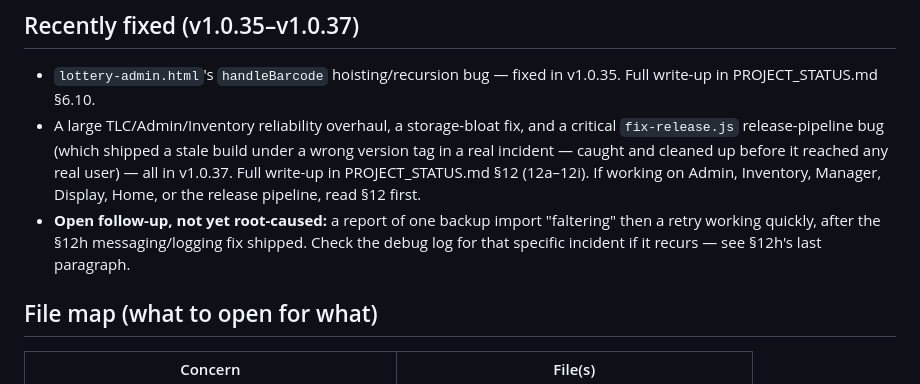
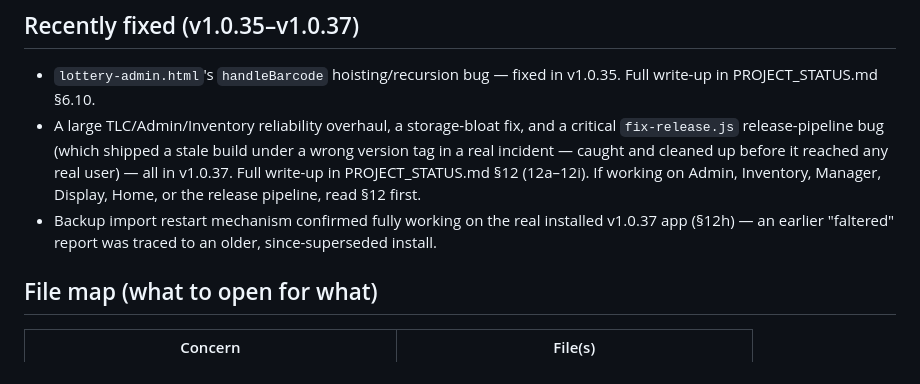
Before and after one commit to aehfaz-pixel/lottery-display-manager, a Markdown page: CLAUDE.md, the part around the change. GitHub-like rendering.

```diff
--- a/CLAUDE.md
+++ b/CLAUDE.md
@@ -26,7 +26,7 @@ Electron desktop app for managing scratch lottery tickets at Big D Foodmart. Nod
 ## Recently fixed (v1.0.35–v1.0.37)
 - `lottery-admin.html`'s `handleBarcode` hoisting/recursion bug — fixed in v1.0.35. Full write-up in PROJECT_STATUS.md §6.10.
 - A large TLC/Admin/Inventory reliability overhaul, a storage-bloat fix, and a critical `fix-release.js` release-pipeline bug (which shipped a stale build under a wrong version tag in a real incident — caught and cleaned up before it reached any real user) — all in v1.0.37. Full write-up in PROJECT_STATUS.md §12 (12a–12i). If working on Admin, Inventory, Manager, Display, Home, or the release pipeline, read §12 first.
-- **Open follow-up, not yet root-caused:** a report of one backup import "faltering" then a retry working quickly, after the §12h messaging/logging fix shipped. Check the debug log for that specific incident if it recurs — see §12h's last paragraph.
+- Backup import restart mechanism confirmed fully working on the real installed v1.0.37 app (§12h) — an earlier "faltered" report was traced to an older, since-superseded install.
 
 ## File map (what to open for what)
 | Concern | File(s) |
```
Also changed, not shown: PROJECT_STATUS.md (+1 -1 lines).
